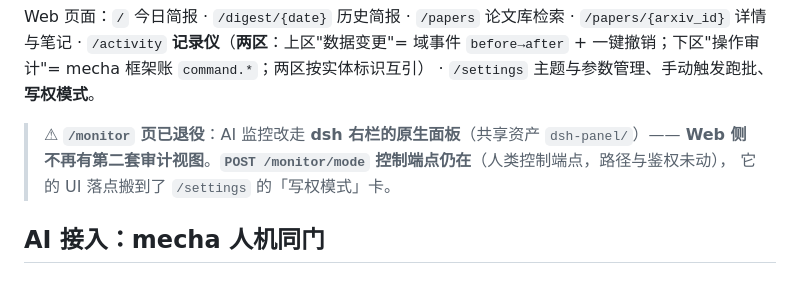
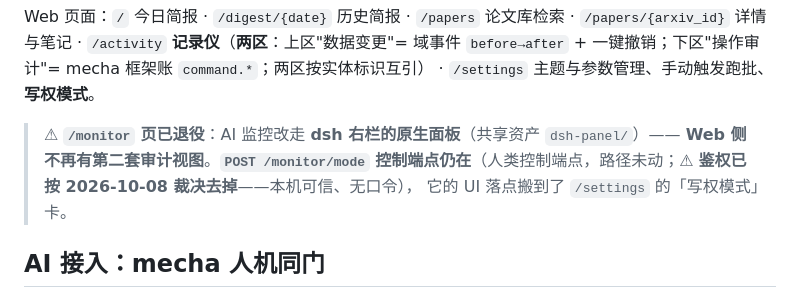
Before and after one commit to tomisnot/get-paper, a Markdown page: README.md, the part around the change. GitHub-like rendering.

Commit message:
docs(README): 控制端点的「路径与鉴权未动」改准 —— 鑑权已按 2026-10-08 裁决去掉

```diff
--- a/README.md
+++ b/README.md
@@ -126,7 +126,7 @@ Web 页面：`/` 今日简报 · `/digest/{date}` 历史简报 · `/papers` 论
 `command.*`；两区按实体标识互引） · `/settings` 主题与参数管理、手动触发跑批、**写权模式**。
 
 > ⚠ **`/monitor` 页已退役**：AI 监控改走 **dsh 右栏的原生面板**（共享资产 `dsh-panel/`）——
-> **Web 侧不再有第二套审计视图**。**`POST /monitor/mode` 控制端点仍在**（人类控制端点，路径与鉴权未动），
+> **Web 侧不再有第二套审计视图**。**`POST /monitor/mode` 控制端点仍在**（人类控制端点，路径未动；⚠ **鉴权已按 2026-10-08 裁决去掉**——本机可信、无口令），
 > 它的 UI 落点搬到了 `/settings` 的「写权模式」卡。
 
 ## AI 接入：mecha 人机同门
```
